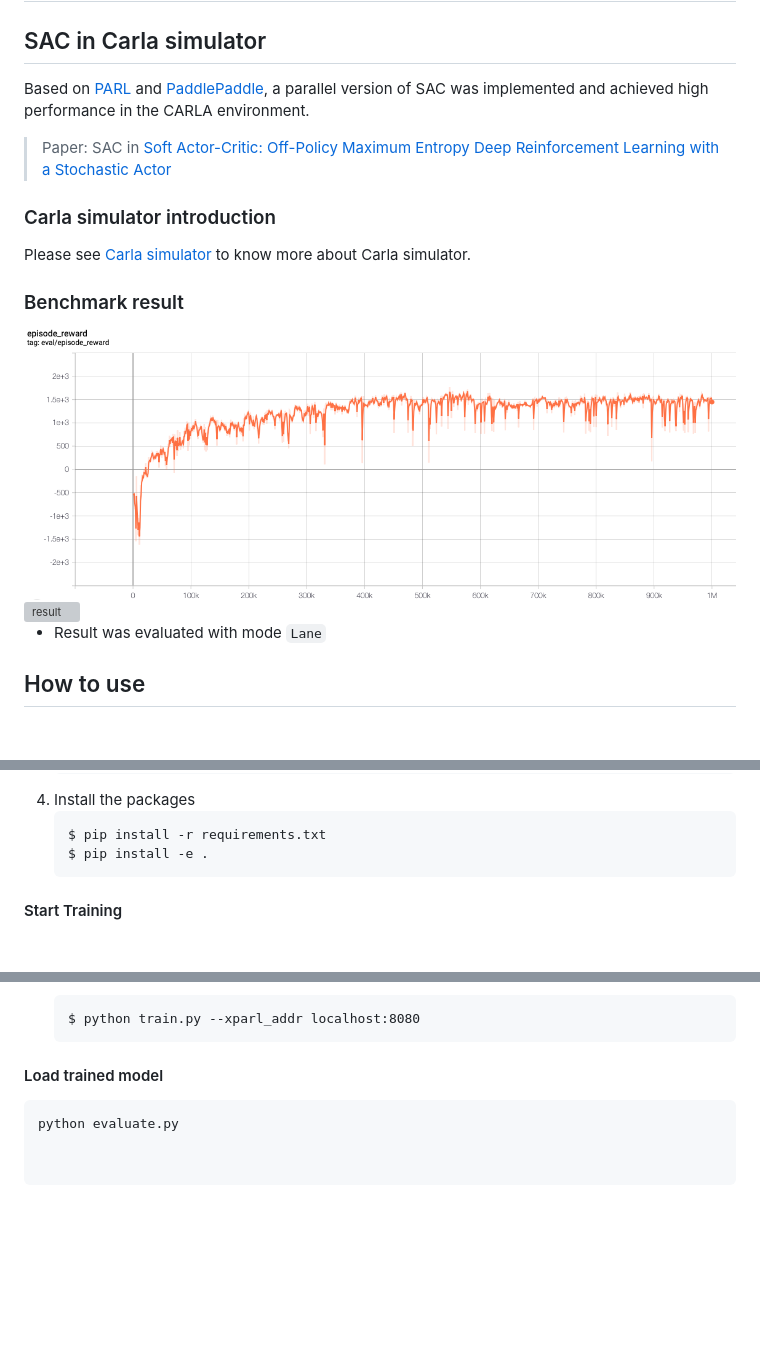
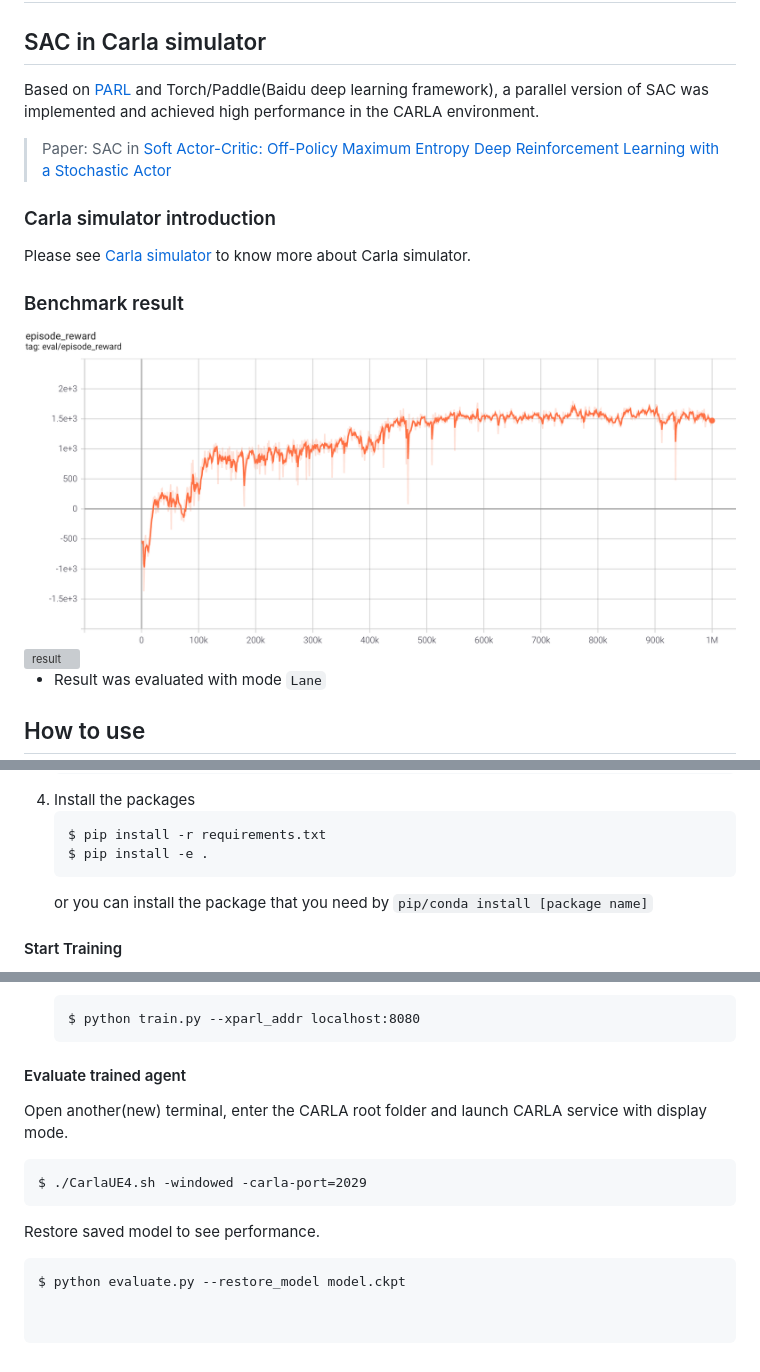
Before and after one commit to ShuaibinLi/RL_CARLA, a Markdown page: README.md, 3 parts joined by grey strips. Drawn GitHub-style; pictures changed too: .benchmark/carla_sac.png; blank space fills up the shorter version; grey boxes are pictures that could not be loaded.

Commit message:
add torch_base

````diff
--- a/README.md
+++ b/README.md
@@ -1,6 +1,6 @@
 # RL_CARLA
 ## SAC in Carla simulator
-Based on [PARL](https://github.com/PaddlePaddle/PARL) and [PaddlePaddle](https://github.com/PaddlePaddle/Paddle),
+Based on [PARL](https://github.com/PaddlePaddle/PARL) and Torch/Paddle(Baidu deep learning framework),
 a parallel version of SAC was implemented and achieved high performance in the CARLA environment.
 > Paper: SAC in [Soft Actor-Critic: Off-Policy Maximum Entropy Deep Reinforcement Learning with a Stochastic Actor](https://arxiv.org/abs/1801.01290)
 
@@ -38,6 +38,7 @@ Please see [Carla simulator](https://github.com/carla-simulator/carla/releases/t
     $ pip install -r requirements.txt
     $ pip install -e .
     ```
+   or you can install the package that you need by `pip/conda install [package name]`
 
 #### Start Training
 1. Open another(new) terminal, enter the CARLA root folder and launch CARLA service.
@@ -63,6 +64,11 @@ Please see [Carla simulator](https://github.com/carla-simulator/carla/releases/t
    ```train
    $ python train.py --xparl_addr localhost:8080
    ```
-#### Load trained model
-```
-python evaluate.py
+#### Evaluate trained agent
+ Open another(new) terminal, enter the CARLA root folder and launch CARLA service with display mode.
+ ```start_test
+ $ ./CarlaUE4.sh -windowed -carla-port=2029
+ ```
+ Restore saved model to see performance.
+ ```
+ $ python evaluate.py --restore_model model.ckpt
````
Also changed, not shown: 17 other files.
